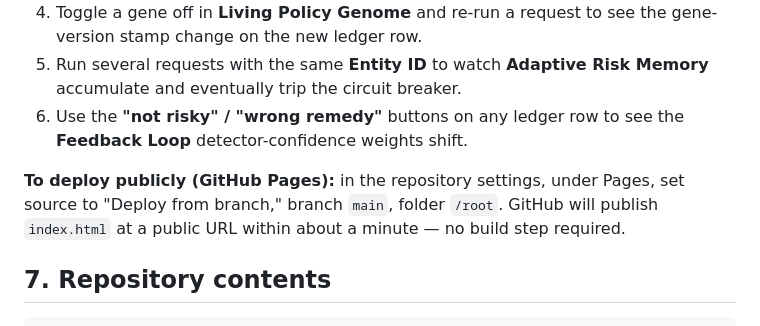
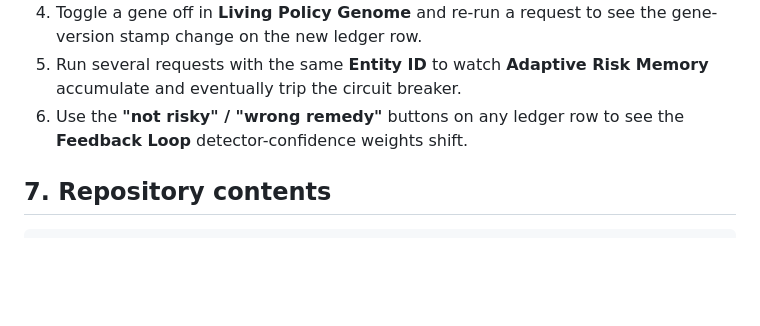
Before and after one commit to NazmiSyed12/Accenture_TrendMaker, a Markdown page: README.md, the part around the change. Rendered like a GitHub page; blank space fills up the shorter version.

```diff
--- a/README.md
+++ b/README.md
@@ -112,7 +112,6 @@ The only external network calls are two Google Fonts `<link>` tags (Space Grotes
 5. Run several requests with the same **Entity ID** to watch **Adaptive Risk Memory** accumulate and eventually trip the circuit breaker.
 6. Use the **"not risky" / "wrong remedy"** buttons on any ledger row to see the **Feedback Loop** detector-confidence weights shift.
 
-**To deploy publicly (GitHub Pages):** in the repository settings, under Pages, set source to "Deploy from branch," branch `main`, folder `/root`. GitHub will publish `index.html` at a public URL within about a minute — no build step required.
 
 ## 7. Repository contents
 
```
